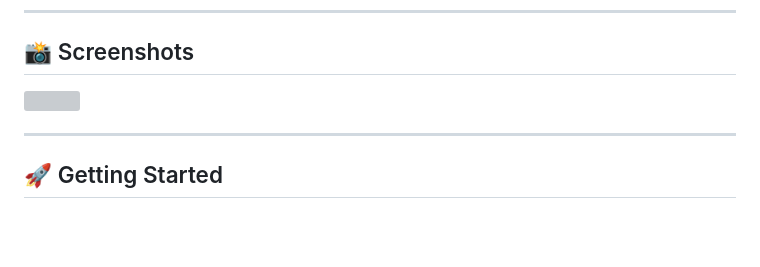
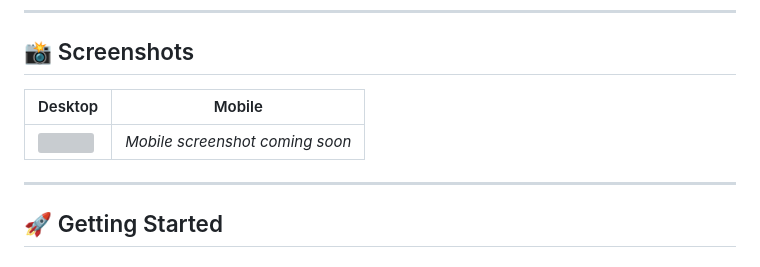
Before and after one commit to CodeByDes/chess-coach, a Markdown page: README.md, the part around the change. Drawn GitHub-style; blank space fills up the shorter version; grey boxes are pictures that could not be loaded.

```diff
--- a/README.md
+++ b/README.md
@@ -23,7 +23,11 @@ Built with vanilla JavaScript — no frameworks, no build tools, no dependencies
 
 ## 📸 Screenshots
 
-[<img src="https://i.imgur.com/sxZMQJk.png" width="600">](https://i.imgur.com/sxZMQJk.png)
+| Desktop | Mobile |
+|------------|-------------|
+| [<img src="https://i.imgur.com/sxZMQJk.png" width="600">](https://i.imgur.com/sxZMQJk.png) | <em>Mobile screenshot coming soon |
+
+
 
 
 
```
